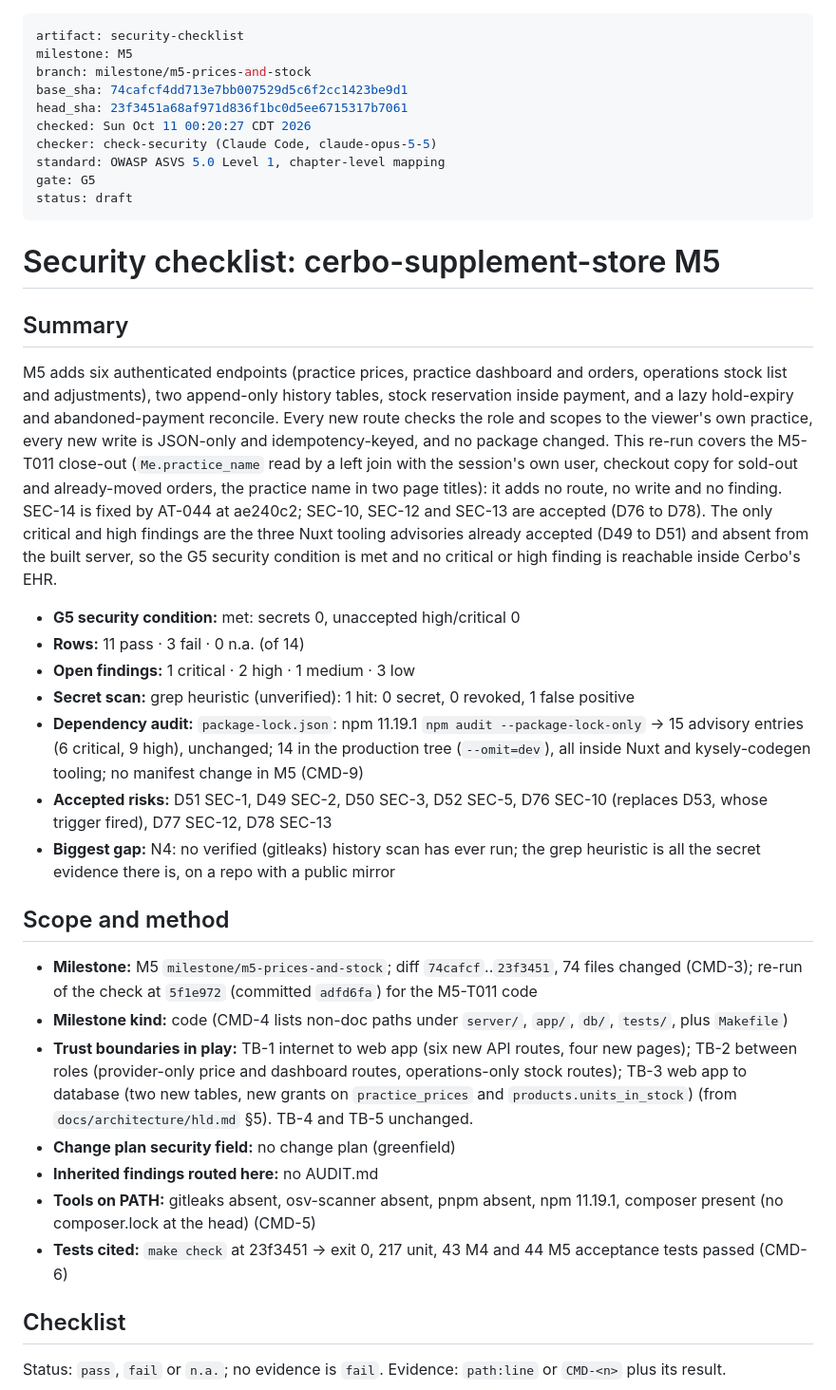
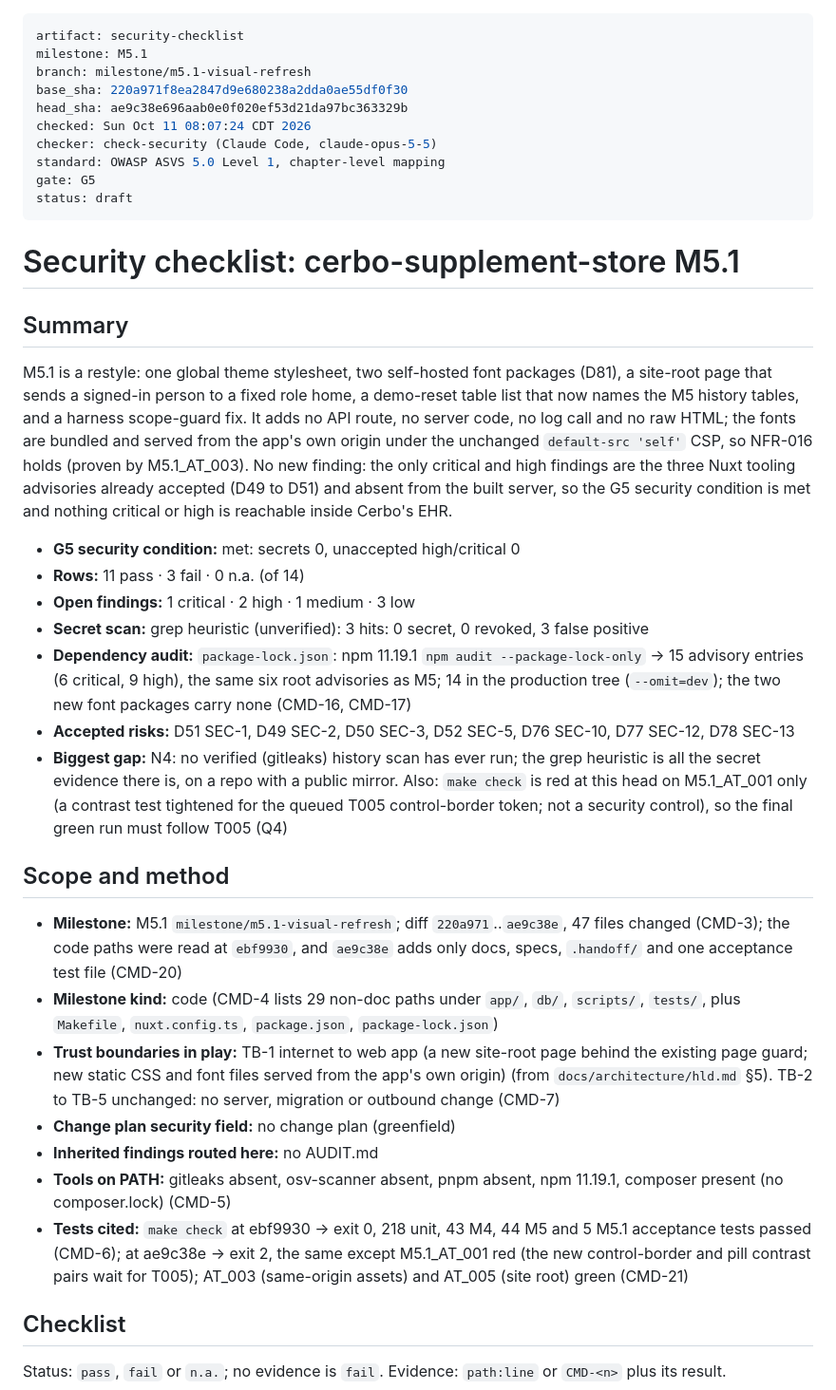
Before and after one commit to hisefath/cerbo-supplement-store, a Markdown page: docs/security/CHECKLIST.md, the part around one of its changes. Shown at 95% size. Drawn GitHub-style.

Commit message:
docs(m5.1): security checklist
Co-Authored-By: Claude Opus 5.5 <noreply@anthropic.com>

```diff
--- a/docs/security/CHECKLIST.md
+++ b/docs/security/CHECKLIST.md
@@ -1,39 +1,39 @@
 ---
 artifact: security-checklist
-milestone: M5
-branch: milestone/m5-prices-and-stock
-base_sha: 74cafcf4dd713e7bb007529d5c6f2cc1423be9d1
-head_sha: 23f3451a68af971d836f1bc0d5ee6715317b7061
-checked: Sun Oct 11 00:20:27 CDT 2026
+milestone: M5.1
+branch: milestone/m5.1-visual-refresh
+base_sha: 220a971f8ea2847d9e680238a2dda0ae55df0f30
+head_sha: ae9c38e696aab0e0f020ef53d21da97bc363329b
+checked: Sun Oct 11 08:07:24 CDT 2026
 checker: check-security (Claude Code, claude-opus-5-5)
 standard: OWASP ASVS 5.0 Level 1, chapter-level mapping
 gate: G5
 status: draft
 ---
 
-# Security checklist: cerbo-supplement-store M5
+# Security checklist: cerbo-supplement-store M5.1
 
 ## Summary
 
-M5 adds six authenticated endpoints (practice prices, practice dashboard and orders, operations stock list and adjustments), two append-only history tables, stock reservation inside payment, and a lazy hold-expiry and abandoned-payment reconcile. Every new route checks the role and scopes to the viewer's own practice, every new write is JSON-only and idempotency-keyed, and no package changed. This re-run covers the M5-T011 close-out (`Me.practice_name` read by a left join with the session's own user, checkout copy for sold-out and already-moved orders, the practice name in two page titles): it adds no route, no write and no finding. SEC-14 is fixed by AT-044 at ae240c2; SEC-10, SEC-12 and SEC-13 are accepted (D76 to D78). The only critical and high findings are the three Nuxt tooling advisories already accepted (D49 to D51) and absent from the built server, so the G5 security condition is met and no critical or high finding is reachable inside Cerbo's EHR.
+M5.1 is a restyle: one global theme stylesheet, two self-hosted font packages (D81), a site-root page that sends a signed-in person to a fixed role home, a demo-reset table list that now names the M5 history tables, and a harness scope-guard fix. It adds no API route, no server code, no log call and no raw HTML; the fonts are bundled and served from the app's own origin under the unchanged `default-src 'self'` CSP, so NFR-016 holds (proven by M5.1_AT_003). No new finding: the only critical and high findings are the three Nuxt tooling advisories already accepted (D49 to D51) and absent from the built server, so the G5 security condition is met and nothing critical or high is reachable inside Cerbo's EHR.
 
 - **G5 security condition:** met: secrets 0, unaccepted high/critical 0
 - **Rows:** 11 pass · 3 fail · 0 n.a. (of 14)
 - **Open findings:** 1 critical · 2 high · 1 medium · 3 low
-- **Secret scan:** grep heuristic (unverified): 1 hit: 0 secret, 0 revoked, 1 false positive
-- **Dependency audit:** `package-lock.json`: npm 11.19.1 `npm audit --package-lock-only` → 15 advisory entries (6 critical, 9 high), unchanged; 14 in the production tree (`--omit=dev`), all inside Nuxt and kysely-codegen tooling; no manifest change in M5 (CMD-9)
-- **Accepted risks:** D51 SEC-1, D49 SEC-2, D50 SEC-3, D52 SEC-5, D76 SEC-10 (replaces D53, whose trigger fired), D77 SEC-12, D78 SEC-13
-- **Biggest gap:** N4: no verified (gitleaks) history scan has ever run; the grep heuristic is all the secret evidence there is, on a repo with a public mirror
+- **Secret scan:** grep heuristic (unverified): 3 hits: 0 secret, 0 revoked, 3 false positive
+- **Dependency audit:** `package-lock.json`: npm 11.19.1 `npm audit --package-lock-only` → 15 advisory entries (6 critical, 9 high), the same six root advisories as M5; 14 in the production tree (`--omit=dev`); the two new font packages carry none (CMD-16, CMD-17)
+- **Accepted risks:** D51 SEC-1, D49 SEC-2, D50 SEC-3, D52 SEC-5, D76 SEC-10, D77 SEC-12, D78 SEC-13
+- **Biggest gap:** N4: no verified (gitleaks) history scan has ever run; the grep heuristic is all the secret evidence there is, on a repo with a public mirror. Also: `make check` is red at this head on M5.1_AT_001 only (a contrast test tightened for the queued T005 control-border token; not a security control), so the final green run must follow T005 (Q4)
 
 ## Scope and method
 
-- **Milestone:** M5 `milestone/m5-prices-and-stock`; diff `74cafcf`..`23f3451`, 74 files changed (CMD-3); re-run of the check at `5f1e972` (committed `adfd6fa`) for the M5-T011 code
-- **Milestone kind:** code (CMD-4 lists non-doc paths under `server/`, `app/`, `db/`, `tests/`, plus `Makefile`)
-- **Trust boundaries in play:** TB-1 internet to web app (six new API routes, four new pages); TB-2 between roles (provider-only price and dashboard routes, operations-only stock routes); TB-3 web app to database (two new tables, new grants on `practice_prices` and `products.units_in_stock`) (from `docs/architecture/hld.md` §5). TB-4 and TB-5 unchanged.
+- **Milestone:** M5.1 `milestone/m5.1-visual-refresh`; diff `220a971`..`ae9c38e`, 47 files changed (CMD-3); the code paths were read at `ebf9930`, and `ae9c38e` adds only docs, specs, `.handoff/` and one acceptance test file (CMD-20)
+- **Milestone kind:** code (CMD-4 lists 29 non-doc paths under `app/`, `db/`, `scripts/`, `tests/`, plus `Makefile`, `nuxt.config.ts`, `package.json`, `package-lock.json`)
+- **Trust boundaries in play:** TB-1 internet to web app (a new site-root page behind the existing page guard; new static CSS and font files served from the app's own origin) (from `docs/architecture/hld.md` §5). TB-2 to TB-5 unchanged: no server, migration or outbound change (CMD-7)
 - **Change plan security field:** no change plan (greenfield)
 - **Inherited findings routed here:** no AUDIT.md
-- **Tools on PATH:** gitleaks absent, osv-scanner absent, pnpm absent, npm 11.19.1, composer present (no composer.lock at the head) (CMD-5)
-- **Tests cited:** `make check` at 23f3451 → exit 0, 217 unit, 43 M4 and 44 M5 acceptance tests passed (CMD-6)
+- **Tools on PATH:** gitleaks absent, osv-scanner absent, pnpm absent, npm 11.19.1, composer present (no composer.lock) (CMD-5)
+- **Tests cited:** `make check` at ebf9930 → exit 0, 218 unit, 43 M4, 44 M5 and 5 M5.1 acceptance tests passed (CMD-6); at ae9c38e → exit 2, the same except M5.1_AT_001 red (the new control-border and pill contrast pairs wait for T005); AT_003 (same-origin assets) and AT_005 (site root) green (CMD-21)
 
 ## Checklist
 
```
Also changed, not shown: other parts of docs/security/CHECKLIST.md (+81 -68 lines).
